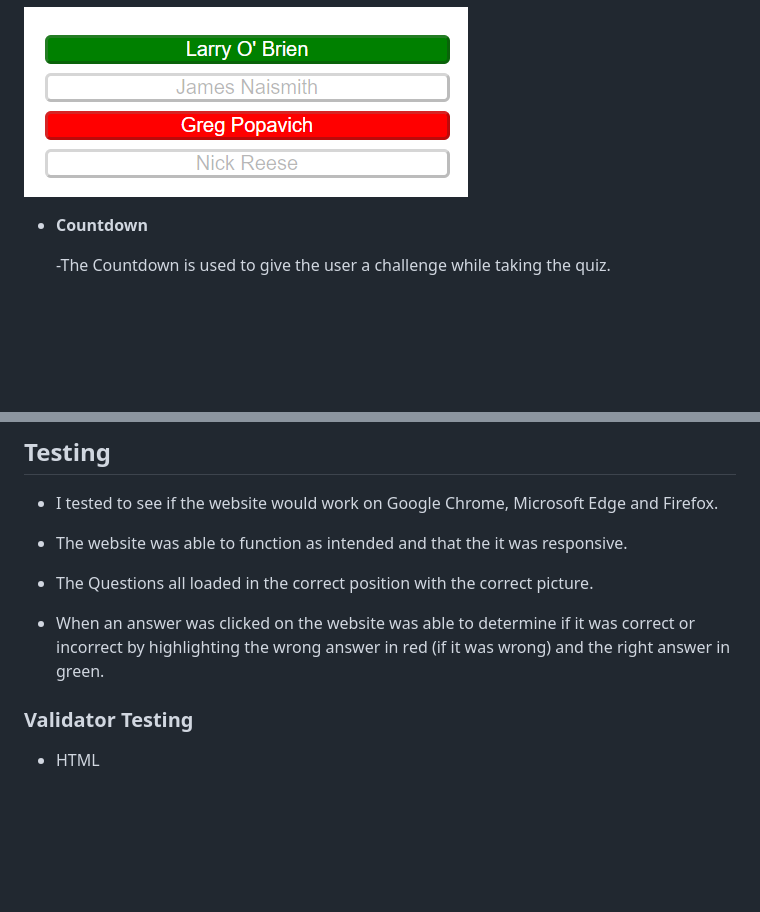
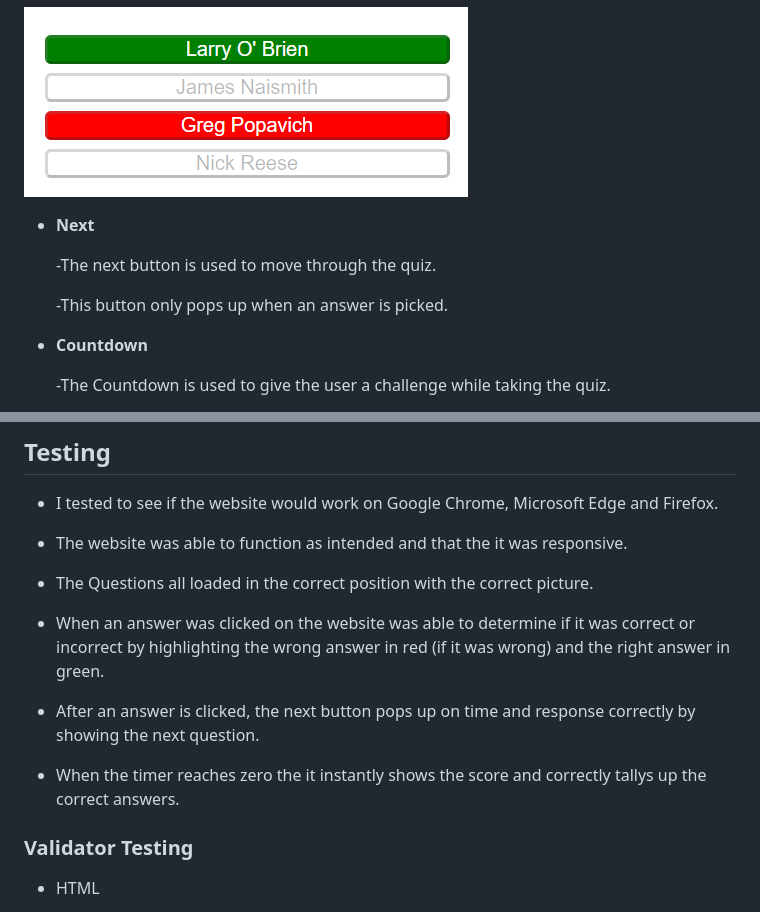
Before and after one commit to UloE-G/sportsquiz, a Markdown page: README.md, 2 parts joined by grey strips. GitHub-like rendering; blank space fills up the shorter version.

```diff
--- a/README.md
+++ b/README.md
@@ -53,6 +53,12 @@ This section goes over the different parts of this project. An explanation will
 
 ![Question Answer Example](assets/images/answer.png)
 
+  - __Next__
+
+    -The next button is used to move through the quiz.
+
+    -This button only pops up when an answer is picked.
+
   - __Countdown__
 
     -The Countdown is used to give the user a challenge while taking the quiz.
@@ -72,6 +78,10 @@ This section goes over the different parts of this project. An explanation will
  - The Questions all loaded in the correct position with the correct picture.
 
  - When an answer was clicked on the website was able to determine if it was correct or incorrect by highlighting the wrong answer in red (if it was wrong) and the right answer in green.
+
+ - After an answer is clicked, the next button pops up on time and response correctly by showing the next question.
+
+ - When the timer reaches zero the it instantly shows the score and correctly tallys up the correct answers.
 
 ### Validator Testing
 
```
Also changed, not shown: other parts of README.md (+1 -1 lines).
